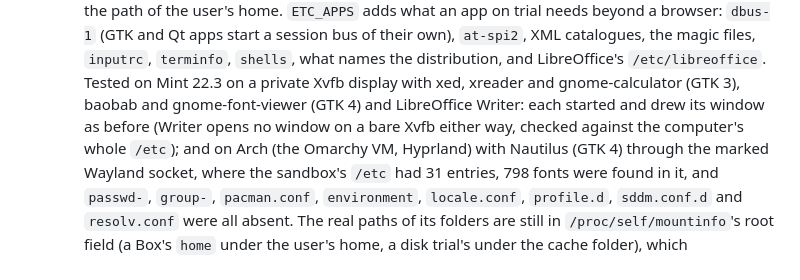
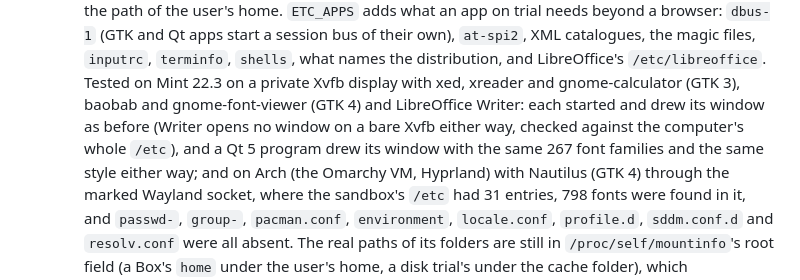
Before and after one commit to DigitalArchon/DAPrivacyKit, a Markdown page: docs/TECHNICAL.md, the part around the change. GitHub-like rendering.

Commit message:
Note the Qt check of the allowlist /etc
Co-Authored-By: Claude Opus 5.5 <noreply@anthropic.com>

```diff
--- a/docs/TECHNICAL.md
+++ b/docs/TECHNICAL.md
@@ -1870,7 +1870,8 @@ drive they came from (its model, serial, size and WWN, `retire.identity`): anoth
     `at-spi2`, XML catalogues, the magic files, `inputrc`, `terminfo`, `shells`, what names the distribution, and
     LibreOffice's `/etc/libreoffice`. Tested on Mint 22.3 on a private Xvfb display with xed, xreader and
     gnome-calculator (GTK 3), baobab and gnome-font-viewer (GTK 4) and LibreOffice Writer: each started and drew its
-    window as before (Writer opens no window on a bare Xvfb either way, checked against the computer's whole `/etc`);
+    window as before (Writer opens no window on a bare Xvfb either way, checked against the computer's whole `/etc`),
+    and a Qt 5 program drew its window with the same 267 font families and the same style either way;
     and on Arch (the Omarchy VM, Hyprland) with Nautilus (GTK 4) through the marked Wayland socket, where the
     sandbox's `/etc` had 31 entries, 798 fonts were found in it, and `passwd-`, `group-`, `pacman.conf`,
     `environment`, `locale.conf`, `profile.d`, `sddm.conf.d` and `resolv.conf` were all absent.
```
